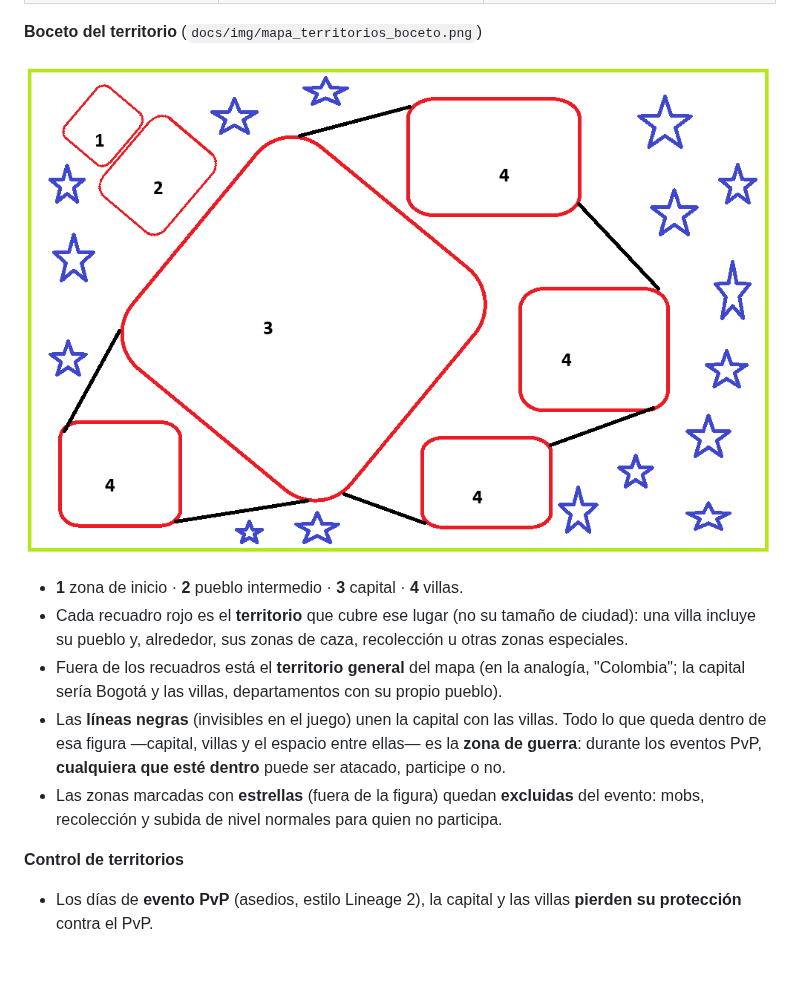
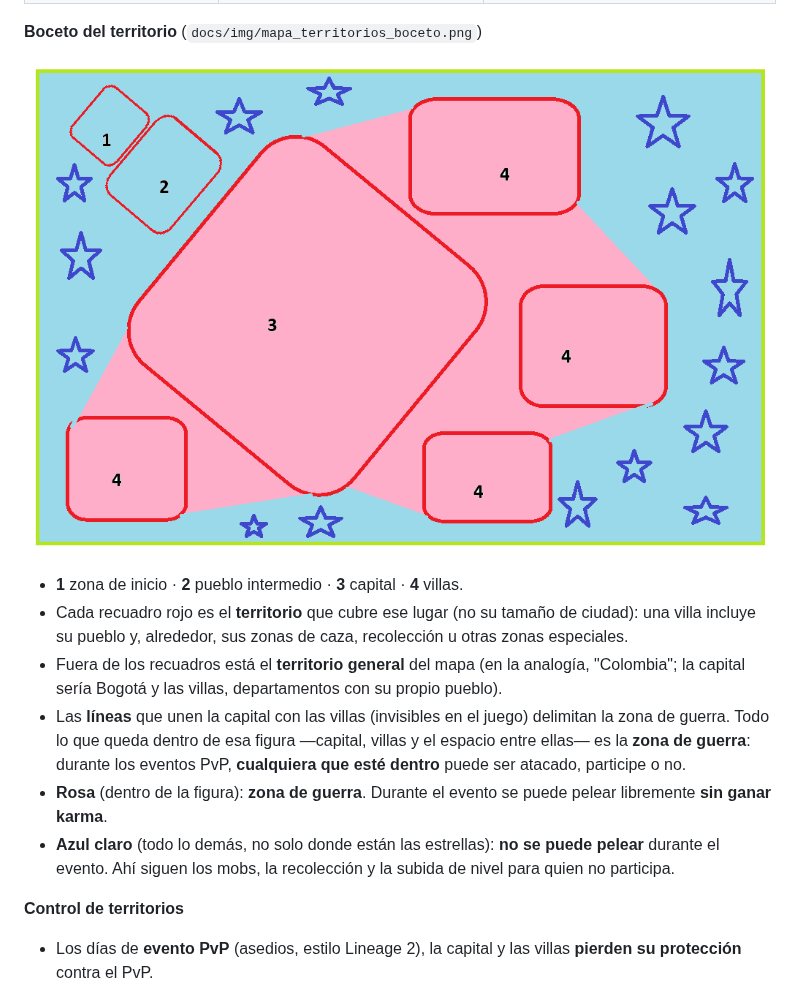
Before and after one commit to chalessss/MMORPG, a Markdown page: docs/DISENO_BASE.md, the part around the change. Drawn GitHub-style; pictures changed too: docs/img/mapa_territorios_boceto.png; blank space fills up the shorter version.

Commit message:
Boceto de territorios: zona de guerra (rosa) y zona sin combate (azul)
Co-Authored-By: Claude Opus 5.5 <noreply@anthropic.com>
Claude-Session: https://claude.ai/code/session_01Knjb7eKgedUn1EcerYnPGc

```diff
--- a/docs/DISENO_BASE.md
+++ b/docs/DISENO_BASE.md
@@ -946,8 +946,9 @@ Modelo inspirado en Lineage 2: **una ciudad principal (capital) controlada por u
 - **1** zona de inicio · **2** pueblo intermedio · **3** capital · **4** villas.
 - Cada recuadro rojo es el **territorio** que cubre ese lugar (no su tamaño de ciudad): una villa incluye su pueblo y, alrededor, sus zonas de caza, recolección u otras zonas especiales.
 - Fuera de los recuadros está el **territorio general** del mapa (en la analogía, "Colombia"; la capital sería Bogotá y las villas, departamentos con su propio pueblo).
-- Las **líneas negras** (invisibles en el juego) unen la capital con las villas. Todo lo que queda dentro de esa figura —capital, villas y el espacio entre ellas— es la **zona de guerra**: durante los eventos PvP, **cualquiera que esté dentro** puede ser atacado, participe o no.
-- Las zonas marcadas con **estrellas** (fuera de la figura) quedan **excluidas** del evento: mobs, recolección y subida de nivel normales para quien no participa.
+- Las **líneas** que unen la capital con las villas (invisibles en el juego) delimitan la zona de guerra. Todo lo que queda dentro de esa figura —capital, villas y el espacio entre ellas— es la **zona de guerra**: durante los eventos PvP, **cualquiera que esté dentro** puede ser atacado, participe o no.
+- **Rosa** (dentro de la figura): **zona de guerra**. Durante el evento se puede pelear libremente **sin ganar karma**.
+- **Azul claro** (todo lo demás, no solo donde están las estrellas): **no se puede pelear** durante el evento. Ahí siguen los mobs, la recolección y la subida de nivel para quien no participa.
 
 **Control de territorios**
 - Los días de **evento PvP** (asedios, estilo Lineage 2), la capital y las villas **pierden su protección** contra el PvP.
```
